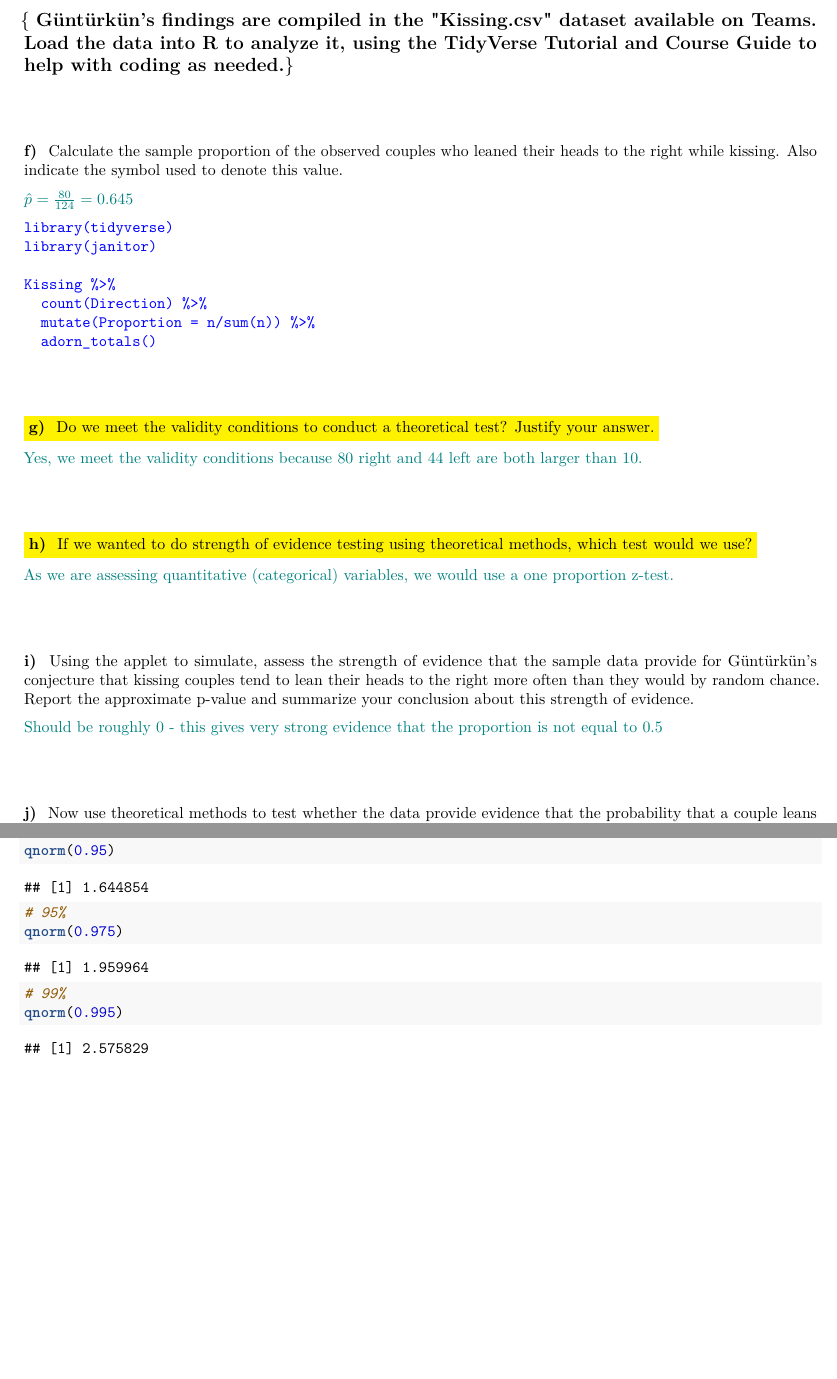
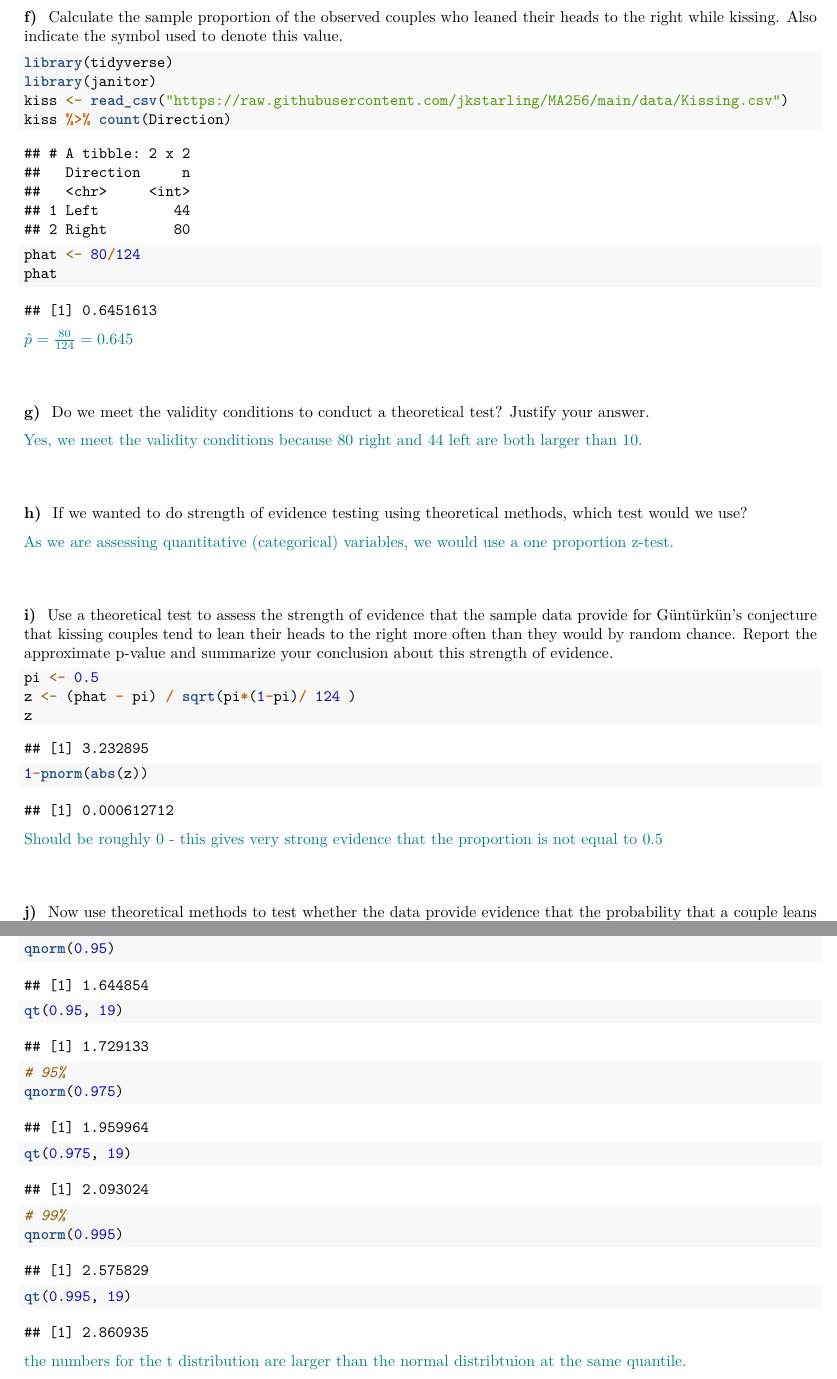
Before and after one commit to jkstarling/MA256, an R Markdown document (Lessons/LSN07/L07_Estimation(CH3)AY23-2.Rmd): two parts of pages 6 and 8 of 8, joined at a grey line, cut at the place of the change, the shorter picture padded with empty space. Rendered offline with R 4.5, knitr and Pandoc, then LaTeX, with nearby package versions; some code elsewhere in the file could not run offline.

Commit message:
lsn07 26jan23

````diff
--- a/Lessons/LSN07/L07_Estimation(CH3)AY23-2.Rmd
+++ b/Lessons/LSN07/L07_Estimation(CH3)AY23-2.Rmd
@@ -234,50 +234,48 @@ Options 3 \& 4. Both are about samples instead of the population, so they do not
 
 \sol{$H_a: \pi > 50\%$.  The alternate hypothesis is that the long run proportion of couples who lean their heads to the right is greater than 50$\%$.}
 
-\vspace{0.5in}
-
-\large{ \textbf{Güntürkün's findings are compiled in the "Kissing.csv" dataset available on Teams. Load the data into R to analyze it, using the TidyVerse Tutorial and Course Guide to help with coding as needed.}}
-
-\normalsize{}
-
-\vspace{0.25in}
+\vfill
 
 
 \hspace{0.1in} \textbf{f) }   Calculate  the  sample  proportion  of  the  observed  couples  who  leaned  their  heads  to  the  right while kissing. Also indicate the symbol used to denote this value.
 
+```{r message=FALSE, warning=FALSE, error=FALSE}
+library(tidyverse)
+library(janitor)
+kiss <- read_csv("https://raw.githubusercontent.com/jkstarling/MA256/main/data/Kissing.csv")
+kiss %>% count(Direction)
+phat <- 80/124
+phat
+```
+
+
 \sol{$\hat{p} = \frac{80}{124} = 0.645$}
 
-\color{blue}
-\begin{verbatim}
-library(tidyverse)
-library(janitor)
+\vfill
 
-Kissing %>%
-  count(Direction) %>%
-  mutate(Proportion = n/sum(n)) %>%
-  adorn_totals()
-\end{verbatim}
-\color{black}
-
-\vspace{0.25in}
-
-\hspace{0.1in} \colorbox{yellow}{\textbf{g) } Do we meet the validity conditions to conduct a theoretical test? Justify your answer.}
+\hspace{0.1in} \textbf{g) } Do we meet the validity conditions to conduct a theoretical test? Justify your answer.
 
 \sol{Yes, we meet the validity conditions because 80 right and 44 left are both larger than 10.}
 
-\vspace{0.25in}
+\vfill
 
-\hspace{0.1in}\colorbox{yellow}{\textbf{h) } If we wanted to do strength of evidence testing using theoretical methods, which test would we use?}
+\hspace{0.1in} \textbf{h) } If we wanted to do strength of evidence testing using theoretical methods, which test would we use?
 
 \sol{As we are assessing quantitative (categorical) variables, we would use a one proportion z-test.}
 
-\vspace{0.25in}
+\vfill
 
-\hspace{0.1in} \textbf{i) } Using the applet to simulate, assess the strength of evidence that the sample data provide for Güntürkün’s conjecture that kissing couples tend to lean their heads to the right more often than they would by random chance. Report the approximate p-value and summarize your conclusion about this strength of evidence.
+\hspace{0.1in} \textbf{i) } Use a theoretical test to assess the strength of evidence that the sample data provide for Güntürkün’s conjecture that kissing couples tend to lean their heads to the right more often than they would by random chance. Report the approximate p-value and summarize your conclusion about this strength of evidence.
+
+```{r}
+pi <- 0.5
+z <- (phat - pi) / sqrt(pi*(1-pi)/ 124 )
+z
+1-pnorm(abs(z))
+```
 
 \sol{Should be roughly 0 - this gives very strong evidence that the proportion is not equal to 0.5}
-
-\vspace{0.25in}
+\vfill
 
 
 \hspace{0.1in} \textbf{j) }  Now use theoretical methods to test whether the data provide evidence that the probability that a couple leans their heads to the right while kissing ($\pi$) is different from 0.60. (Note that this question changes both the null hypothesis and the alternate hypothesis)  Report the standardized statistic, p-value, and comment on the strength of evidence.
@@ -356,11 +351,13 @@ This is a wider interval than our 95$\%$ confidence interval above, as expected.
 ```{r}
 # 90%
 qnorm(0.95)
+qt(0.95, 19)
 # 95%
 qnorm(0.975)
+qt(0.975, 19)
 # 99%
 qnorm(0.995)
+qt(0.995, 19)
 ```
 
-
-\newpage
+\sol{the numbers for the t distribution are larger than the normal distribtuion at the same quantile. }
````
Also changed, not shown: Lessons/LSN07/L07_Estimation-CH3-AY23-2.pdf, Lessons/LSN07/L07_Estimation(CH3)AY23-2.Rmd (49 more changed lines).
